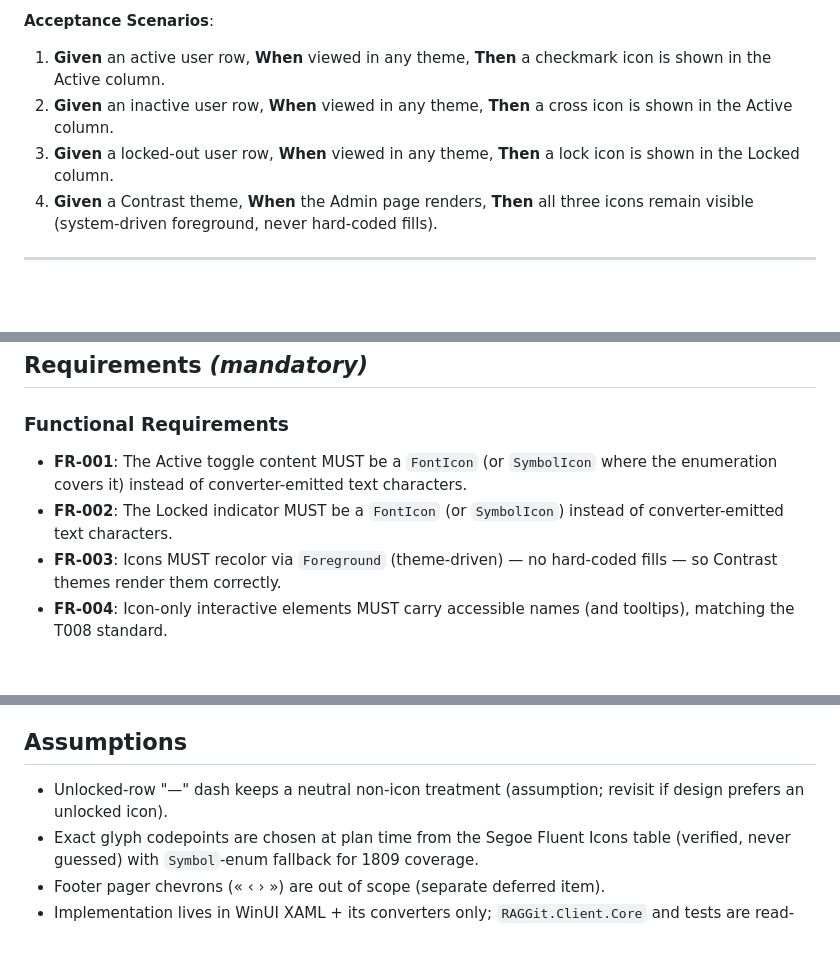
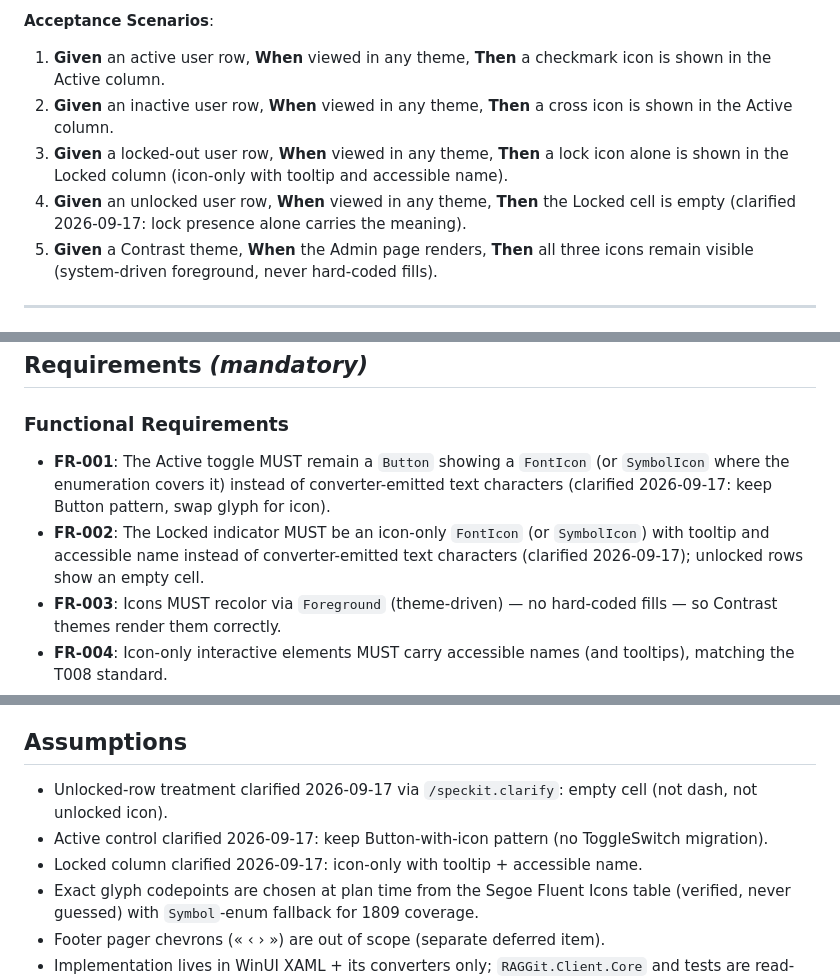
Before and after one commit to daskas-welt/raggit, a Markdown page: specs/012-fonticon-glyphs/spec.md, 3 parts joined by grey strips. Drawn GitHub-style; blank space fills up the shorter version.

Commit message:
docs(012-fonticon-glyphs): clarify unlocked-empty, button-icon, lock-icon-only

```diff
--- a/specs/012-fonticon-glyphs/spec.md
+++ b/specs/012-fonticon-glyphs/spec.md
@@ -24,7 +24,8 @@ An admin viewing People Management sees the per-user Active toggle and Locked in
 
 1. **Given** an active user row, **When** viewed in any theme, **Then** a checkmark icon is shown in the Active column.
 2. **Given** an inactive user row, **When** viewed in any theme, **Then** a cross icon is shown in the Active column.
-3. **Given** a locked-out user row, **When** viewed in any theme, **Then** a lock icon is shown in the Locked column.
+3. **Given** a locked-out user row, **When** viewed in any theme, **Then** a lock icon alone is shown in the Locked column (icon-only with tooltip and accessible name).
+4. **Given** an unlocked user row, **When** viewed in any theme, **Then** the Locked cell is empty (clarified 2026-09-17: lock presence alone carries the meaning).
 4. **Given** a Contrast theme, **When** the Admin page renders, **Then** all three icons remain visible (system-driven foreground, never hard-coded fills).
 
 ---
@@ -54,8 +55,8 @@ A screen-reader user navigating the Admin list hears the meaning of each status
 
 ### Functional Requirements
 
-- **FR-001**: The Active toggle content MUST be a `FontIcon` (or `SymbolIcon` where the enumeration covers it) instead of converter-emitted text characters.
-- **FR-002**: The Locked indicator MUST be a `FontIcon` (or `SymbolIcon`) instead of converter-emitted text characters.
+- **FR-001**: The Active toggle MUST remain a `Button` showing a `FontIcon` (or `SymbolIcon` where the enumeration covers it) instead of converter-emitted text characters (clarified 2026-09-17: keep Button pattern, swap glyph for icon).
+- **FR-002**: The Locked indicator MUST be an icon-only `FontIcon` (or `SymbolIcon`) with tooltip and accessible name instead of converter-emitted text characters (clarified 2026-09-17); unlocked rows show an empty cell.
 - **FR-003**: Icons MUST recolor via `Foreground` (theme-driven) — no hard-coded fills — so Contrast themes render them correctly.
 - **FR-004**: Icon-only interactive elements MUST carry accessible names (and tooltips), matching the T008 standard.
 - **FR-005**: The underlying true/false meaning MUST NOT change — converters keep mapping active→checkmark, inactive→cross, locked→lock.
@@ -77,7 +78,9 @@ A screen-reader user navigating the Admin list hears the meaning of each status
 
 ## Assumptions
 
-- Unlocked-row "—" dash keeps a neutral non-icon treatment (assumption; revisit if design prefers an unlocked icon).
+- Unlocked-row treatment clarified 2026-09-17 via `/speckit.clarify`: empty cell (not dash, not unlocked icon).
+- Active control clarified 2026-09-17: keep Button-with-icon pattern (no ToggleSwitch migration).
+- Locked column clarified 2026-09-17: icon-only with tooltip + accessible name.
 - Exact glyph codepoints are chosen at plan time from the Segoe Fluent Icons table (verified, never guessed) with `Symbol`-enum fallback for 1809 coverage.
 - Footer pager chevrons (« ‹ › ») are out of scope (separate deferred item).
 - Implementation lives in WinUI XAML + its converters only; `RAGGit.Client.Core` and tests are read-only.
```
